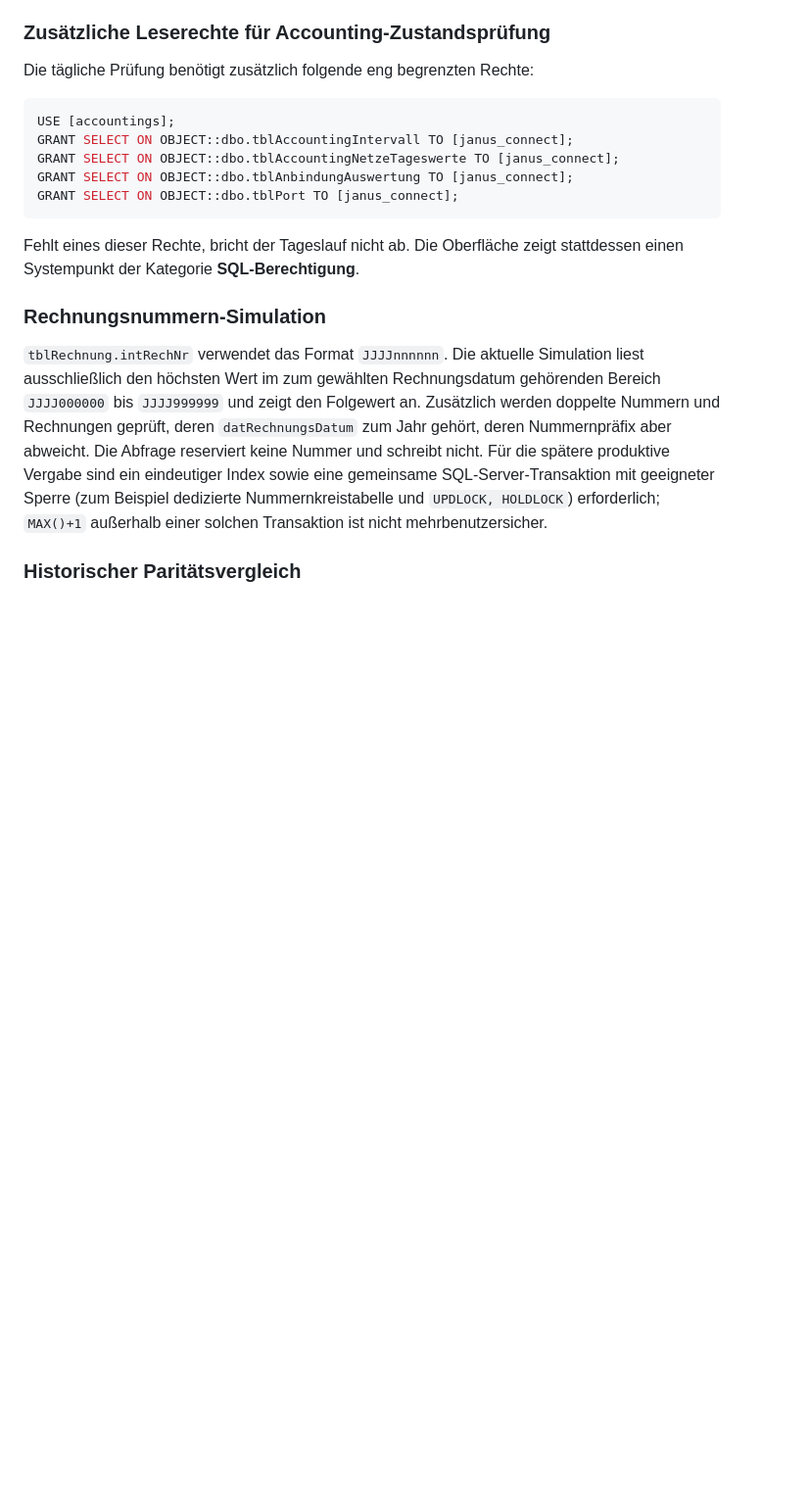
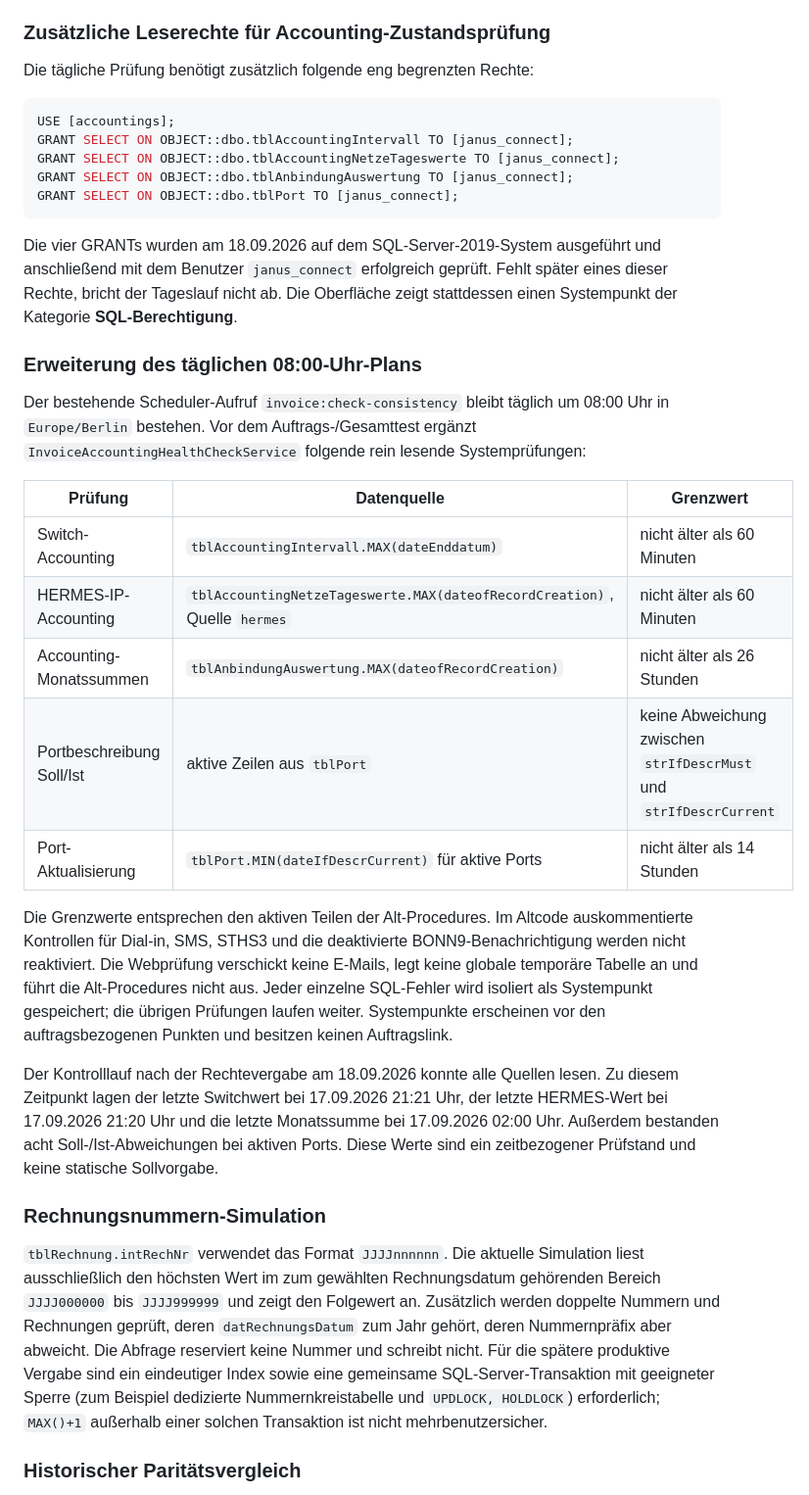
Before and after one commit to Itschi77/db_webapp, a Markdown page: app/docs/SQL_WIKI.md, the part around the change. Shown at 98% size. Drawn GitHub-style; blank space fills up the shorter version.

Commit message:
Document stored procedures and accounting checks

````diff
--- a/app/docs/SQL_WIKI.md
+++ b/app/docs/SQL_WIKI.md
@@ -719,7 +719,23 @@ GRANT SELECT ON OBJECT::dbo.tblAnbindungAuswertung TO [janus_connect];
 GRANT SELECT ON OBJECT::dbo.tblPort TO [janus_connect];
 ```
 
-Fehlt eines dieser Rechte, bricht der Tageslauf nicht ab. Die Oberfläche zeigt stattdessen einen Systempunkt der Kategorie **SQL-Berechtigung**.
+Die vier GRANTs wurden am 18.09.2026 auf dem SQL-Server-2019-System ausgeführt und anschließend mit dem Benutzer `janus_connect` erfolgreich geprüft. Fehlt später eines dieser Rechte, bricht der Tageslauf nicht ab. Die Oberfläche zeigt stattdessen einen Systempunkt der Kategorie **SQL-Berechtigung**.
+
+### Erweiterung des täglichen 08:00-Uhr-Plans
+
+Der bestehende Scheduler-Aufruf `invoice:check-consistency` bleibt täglich um 08:00 Uhr in `Europe/Berlin` bestehen. Vor dem Auftrags-/Gesamttest ergänzt `InvoiceAccountingHealthCheckService` folgende rein lesende Systemprüfungen:
+
+| Prüfung | Datenquelle | Grenzwert |
+|---|---|---|
+| Switch-Accounting | `tblAccountingIntervall.MAX(dateEnddatum)` | nicht älter als 60 Minuten |
+| HERMES-IP-Accounting | `tblAccountingNetzeTageswerte.MAX(dateofRecordCreation)`, Quelle `hermes` | nicht älter als 60 Minuten |
+| Accounting-Monatssummen | `tblAnbindungAuswertung.MAX(dateofRecordCreation)` | nicht älter als 26 Stunden |
+| Portbeschreibung Soll/Ist | aktive Zeilen aus `tblPort` | keine Abweichung zwischen `strIfDescrMust` und `strIfDescrCurrent` |
+| Port-Aktualisierung | `tblPort.MIN(dateIfDescrCurrent)` für aktive Ports | nicht älter als 14 Stunden |
+
+Die Grenzwerte entsprechen den aktiven Teilen der Alt-Procedures. Im Altcode auskommentierte Kontrollen für Dial-in, SMS, STHS3 und die deaktivierte BONN9-Benachrichtigung werden nicht reaktiviert. Die Webprüfung verschickt keine E-Mails, legt keine globale temporäre Tabelle an und führt die Alt-Procedures nicht aus. Jeder einzelne SQL-Fehler wird isoliert als Systempunkt gespeichert; die übrigen Prüfungen laufen weiter. Systempunkte erscheinen vor den auftragsbezogenen Punkten und besitzen keinen Auftragslink.
+
+Der Kontrolllauf nach der Rechtevergabe am 18.09.2026 konnte alle Quellen lesen. Zu diesem Zeitpunkt lagen der letzte Switchwert bei 17.09.2026 21:21 Uhr, der letzte HERMES-Wert bei 17.09.2026 21:20 Uhr und die letzte Monatssumme bei 17.09.2026 02:00 Uhr. Außerdem bestanden acht Soll-/Ist-Abweichungen bei aktiven Ports. Diese Werte sind ein zeitbezogener Prüfstand und keine statische Sollvorgabe.
 
 ### Rechnungsnummern-Simulation
 
````
Also changed, not shown: app/docs/MIGRATION.md (+1 -1 lines).
